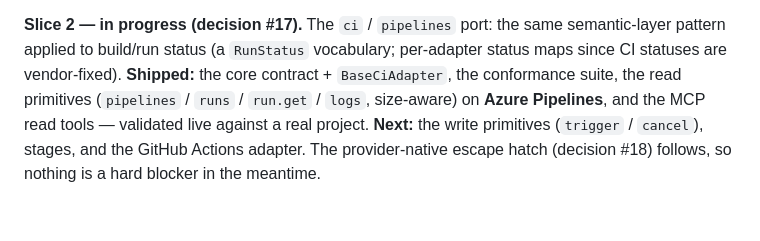
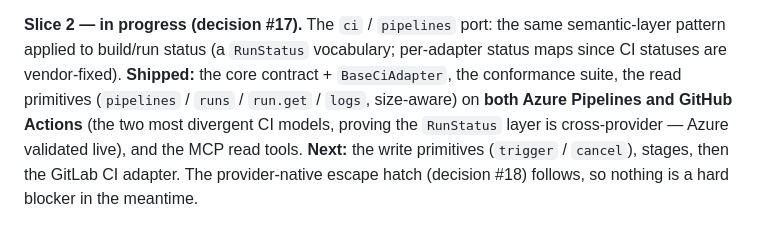
Before and after one commit to loncadev/baron, a Markdown page: ARCHITECTURE.md, the part around one of its changes. GitHub-like rendering.

Commit message:
docs(architecture): GitHub Actions ci read adapter shipped (ci port now cross-provider)

```diff
--- a/ARCHITECTURE.md
+++ b/ARCHITECTURE.md
@@ -193,7 +193,8 @@ server + CLI + recipe engine + knowledge loop, and a live dogfood against a real
 **Slice 2 — in progress (decision #17).** The `ci` / `pipelines` port: the same semantic-layer pattern
 applied to build/run status (a `RunStatus` vocabulary; per-adapter status maps since CI statuses are
 vendor-fixed). **Shipped:** the core contract + `BaseCiAdapter`, the conformance suite, the read
-primitives (`pipelines` / `runs` / `run.get` / `logs`, size-aware) on **Azure Pipelines**, and the MCP
-read tools — validated live against a real project. **Next:** the write primitives (`trigger` /
-`cancel`), stages, and the GitHub Actions adapter. The provider-native escape hatch (decision #18)
-follows, so nothing is a hard blocker in the meantime.
+primitives (`pipelines` / `runs` / `run.get` / `logs`, size-aware) on **both Azure Pipelines and
+GitHub Actions** (the two most divergent CI models, proving the `RunStatus` layer is cross-provider —
+Azure validated live), and the MCP read tools. **Next:** the write primitives (`trigger` / `cancel`),
+stages, then the GitLab CI adapter. The provider-native escape hatch (decision #18) follows, so
+nothing is a hard blocker in the meantime.
```
Also changed, not shown: other parts of ARCHITECTURE.md (+1 -1 lines).
